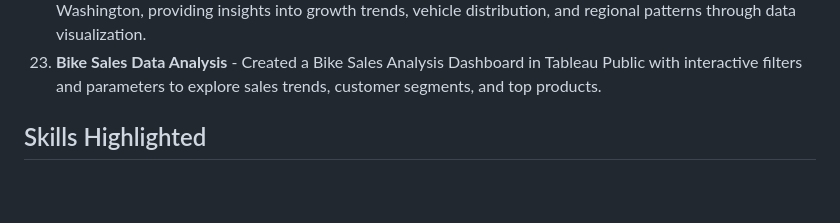
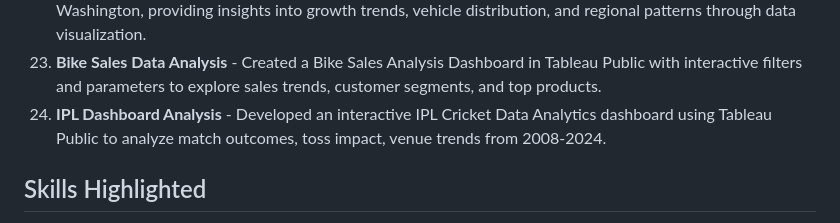
Before and after one commit to Killites/Portfolio-Website, a Markdown page: README.md, the part around the change. Drawn GitHub-style; blank space fills up the shorter version.

```diff
--- a/README.md
+++ b/README.md
@@ -29,7 +29,7 @@ This website showcases my **projects, skills, and learning journey** in Python a
 21. **Police Shootings Data Analysis (USA)**- Analyzed police-related deaths in the United States by combining Washington Post and U.S. Census data. Performed data cleaning, merging, and visualization to explore relationships between socio-economic factors like income, poverty, and fatalities.
 22. **Washington EV Data Analysis** - Built a Tableau dashboard to analyze Electric Vehicle adoption in Washington, providing insights into growth trends, vehicle distribution, and regional patterns through data visualization.
 23. **Bike Sales Data Analysis** - Created a Bike Sales Analysis Dashboard in Tableau Public with interactive filters and parameters to explore sales trends, customer segments, and top products.
-
+24. **IPL Dashboard Analysis** - Developed an interactive IPL Cricket Data Analytics dashboard using Tableau Public to analyze match outcomes, toss impact, venue trends from 2008-2024.
 
 ## Skills Highlighted
 
```
